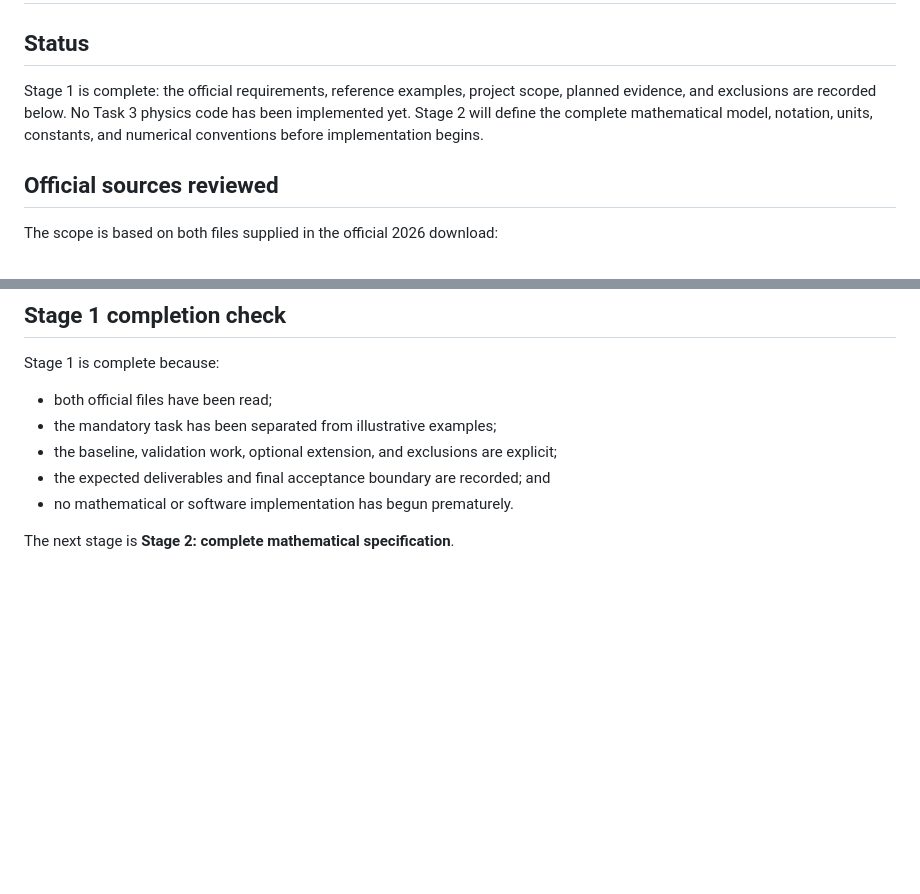
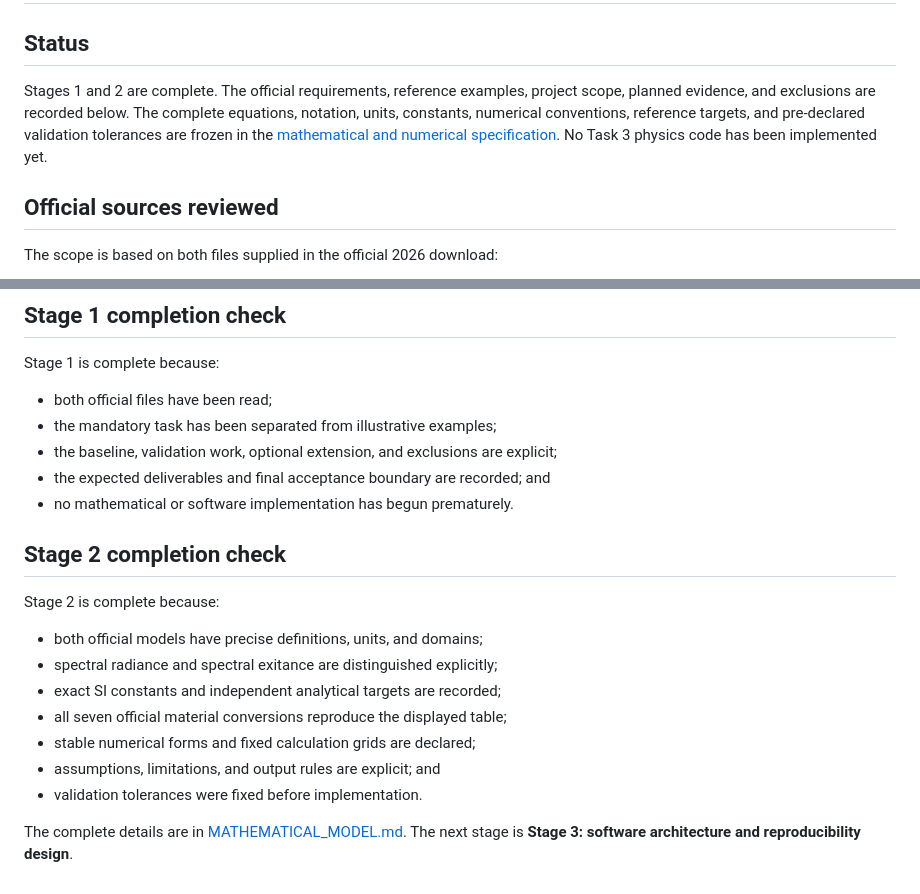
Before and after one commit to Ocin12345/bpho-computational-challenge-2026, a Markdown page: task03_thermal_radiation/README.md, 2 parts joined by grey strips. Drawn GitHub-style; blank space fills up the shorter version.

Commit message:
Specify Task 3 mathematics

```diff
--- a/task03_thermal_radiation/README.md
+++ b/task03_thermal_radiation/README.md
@@ -2,11 +2,12 @@
 
 ## Status
 
-Stage 1 is complete: the official requirements, reference examples, project
-scope, planned evidence, and exclusions are recorded below. No Task 3 physics
-code has been implemented yet. Stage 2 will define the complete mathematical
-model, notation, units, constants, and numerical conventions before
-implementation begins.
+Stages 1 and 2 are complete. The official requirements, reference examples,
+project scope, planned evidence, and exclusions are recorded below. The
+complete equations, notation, units, constants, numerical conventions,
+reference targets, and pre-declared validation tolerances are frozen in the
+[mathematical and numerical specification](MATHEMATICAL_MODEL.md). No Task 3
+physics code has been implemented yet.
 
 ## Official sources reviewed
 
@@ -182,4 +183,18 @@ Stage 1 is complete because:
 - the expected deliverables and final acceptance boundary are recorded; and
 - no mathematical or software implementation has begun prematurely.
 
-The next stage is **Stage 2: complete mathematical specification**.
+## Stage 2 completion check
+
+Stage 2 is complete because:
+
+- both official models have precise definitions, units, and domains;
+- spectral radiance and spectral exitance are distinguished explicitly;
+- exact SI constants and independent analytical targets are recorded;
+- all seven official material conversions reproduce the displayed table;
+- stable numerical forms and fixed calculation grids are declared;
+- assumptions, limitations, and output rules are explicit; and
+- validation tolerances were fixed before implementation.
+
+The complete details are in
+[MATHEMATICAL_MODEL.md](MATHEMATICAL_MODEL.md). The next stage is **Stage 3:
+software architecture and reproducibility design**.
```
Also changed, not shown: task03_thermal_radiation/MATHEMATICAL_MODEL.md (added, +511 -0 lines).
